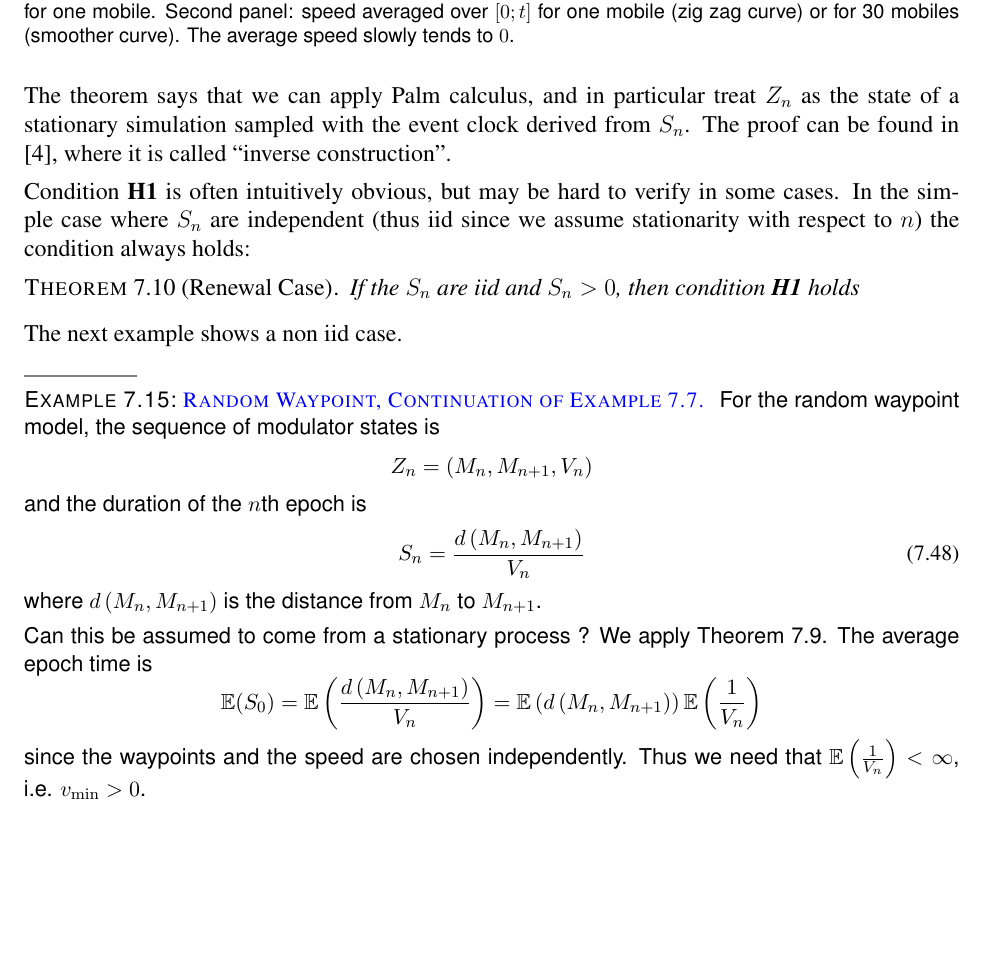
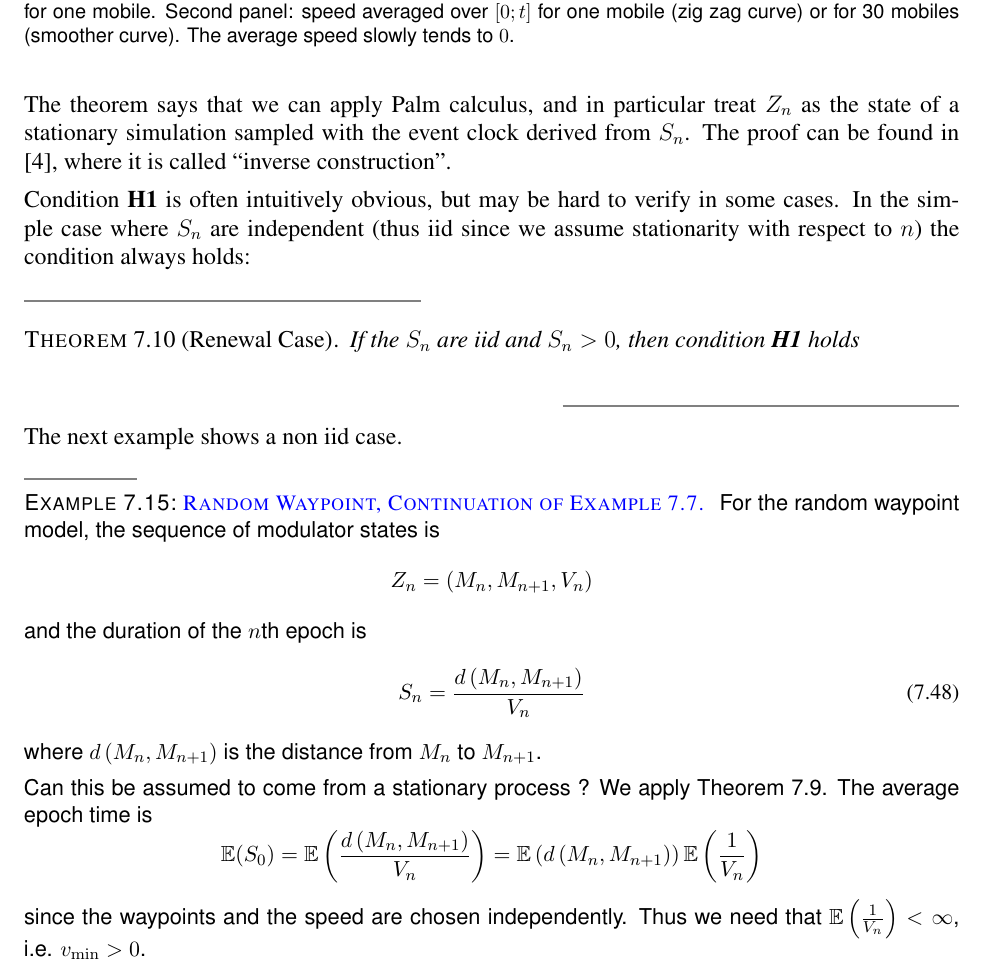
Before and after one commit to leboudec/perfeval, a LaTeX thesis (book/latex/perf.tex, which reads book/latex/palm.tex): part of page 229 of 359, cut so that both start at the same text, the shorter picture padded with empty space. Compiled offline with pdfLaTeX.

Commit message:
Update palm.tex

```diff
--- a/book/latex/palm.tex
+++ b/book/latex/palm.tex
@@ -1871,9 +1873,9 @@ to verify in some cases. In the simple case where $S_n$ are
 independent (thus iid since we assume stationarity with respect to
 $n$) the condition always holds:
 
-\begin{theorem}[Renewal Case]\label{theo-renewal}
+\begin{shadethm}[Renewal Case]\label{theo-renewal}
 If the $S_n$ are iid and $S_n>0$, then condition \textbf{H1} holds
-\end{theorem}
+\end{shadethm}
 
 The next example shows a non iid case.
 
```
Also changed, not shown: book/latex/palm.tex (2 more changed lines).
